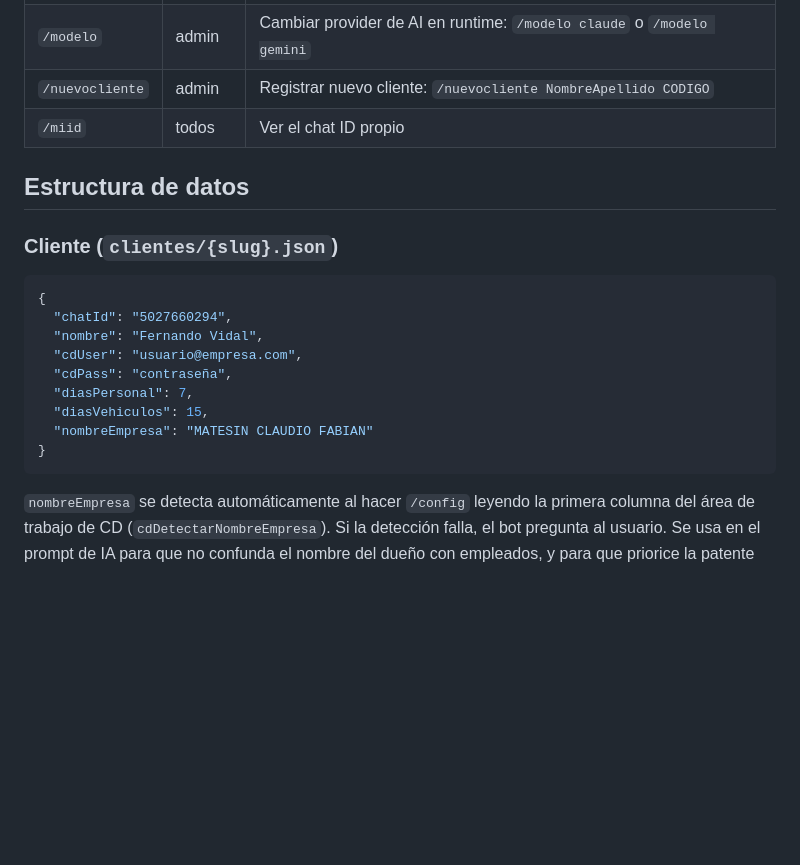
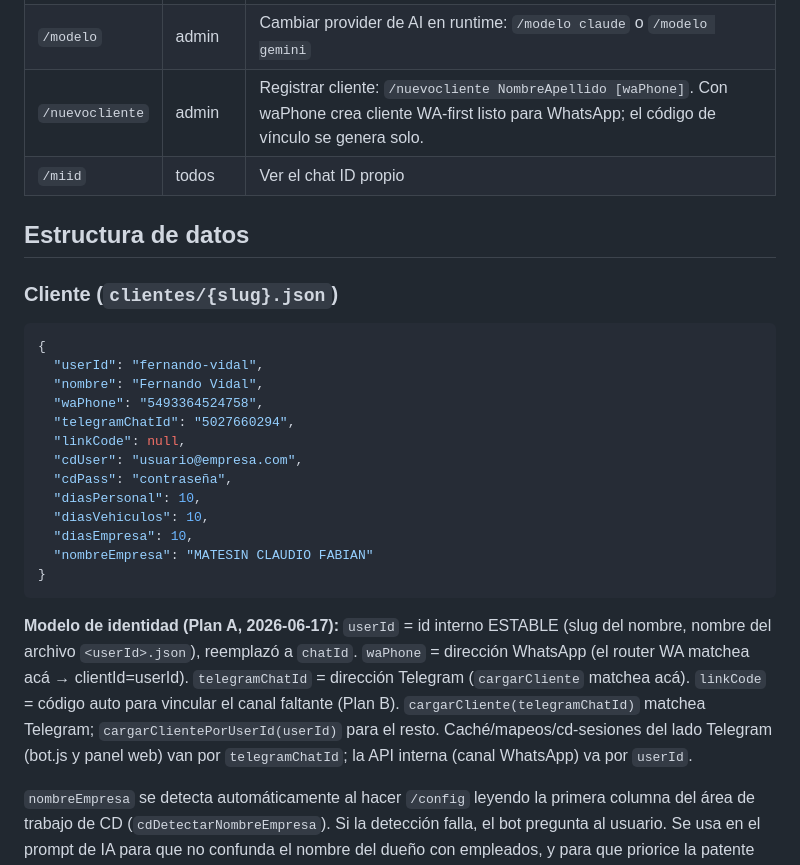
Before and after one commit to loctime/controlbun, a Markdown page: CLAUDE.md, the part around the change. Rendered like a GitHub page; blank space fills up the shorter version.

````diff
--- a/CLAUDE.md
+++ b/CLAUDE.md
@@ -41,7 +41,7 @@ Automatiza la subida de documentos PDF a controldocumentario.com usando Claude/G
 | `/mapeos` | todos | Ver, reemplazar o eliminar mapeos guardados |
 | `/web` | todos | Obtener link de acceso al panel web (expira en 10 min) |
 | `/modelo` | admin | Cambiar provider de AI en runtime: `/modelo claude` o `/modelo gemini` |
-| `/nuevocliente` | admin | Registrar nuevo cliente: `/nuevocliente NombreApellido CODIGO` |
+| `/nuevocliente` | admin | Registrar cliente: `/nuevocliente NombreApellido [waPhone]`. Con waPhone crea cliente WA-first listo para WhatsApp; el código de vínculo se genera solo. |
 | `/miid` | todos | Ver el chat ID propio |
 
 ## Estructura de datos
@@ -49,15 +49,21 @@ Automatiza la subida de documentos PDF a controldocumentario.com usando Claude/G
 ### Cliente (`clientes/{slug}.json`)
 ```json
 {
-  "chatId": "5027660294",
+  "userId": "fernando-vidal",
   "nombre": "Fernando Vidal",
+  "waPhone": "5493364524758",
+  "telegramChatId": "5027660294",
+  "linkCode": null,
   "cdUser": "usuario@empresa.com",
   "cdPass": "contraseña",
-  "diasPersonal": 7,
-  "diasVehiculos": 15,
+  "diasPersonal": 10,
+  "diasVehiculos": 10,
+  "diasEmpresa": 10,
   "nombreEmpresa": "MATESIN CLAUDIO FABIAN"
 }
 ```
+
+**Modelo de identidad (Plan A, 2026-06-17):** `userId` = id interno ESTABLE (slug del nombre, nombre del archivo `<userId>.json`), reemplazó a `chatId`. `waPhone` = dirección WhatsApp (el router WA matchea acá → clientId=userId). `telegramChatId` = dirección Telegram (`cargarCliente` matchea acá). `linkCode` = código auto para vincular el canal faltante (Plan B). `cargarCliente(telegramChatId)` matchea Telegram; `cargarClientePorUserId(userId)` para el resto. Caché/mapeos/cd-sesiones del lado Telegram (bot.js y panel web) van por `telegramChatId`; la API interna (canal WhatsApp) va por `userId`.
 
 `nombreEmpresa` se detecta automáticamente al hacer `/config` leyendo la primera columna del área de trabajo de CD (`cdDetectarNombreEmpresa`). Si la detección falla, el bot pregunta al usuario. Se usa en el prompt de IA para que no confunda el nombre del dueño con empleados, y para que priorice la patente como entidad en documentos de vehículos.
 
````
Also changed, not shown: README.md (+5 -2 lines).
